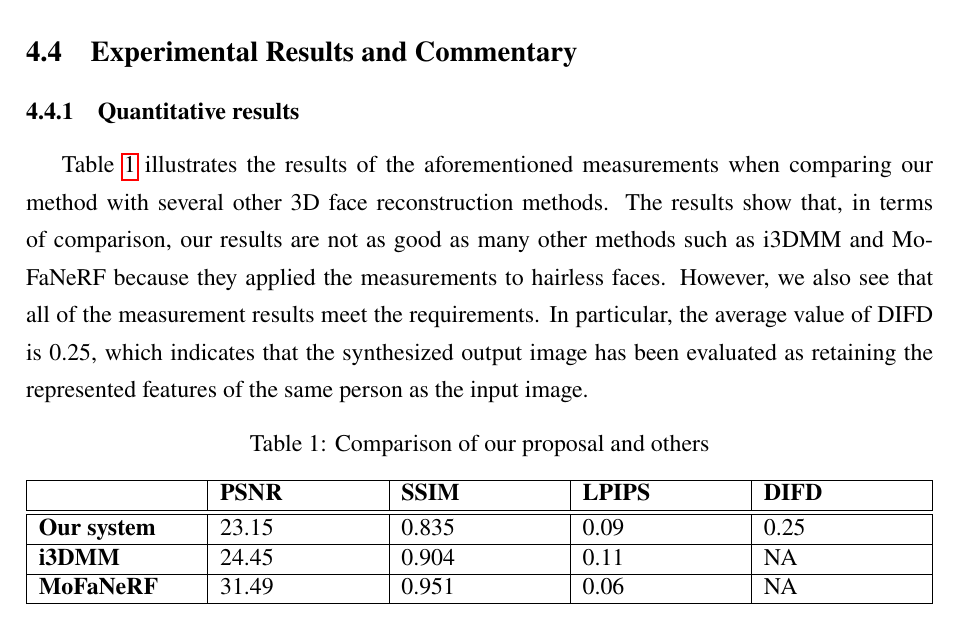
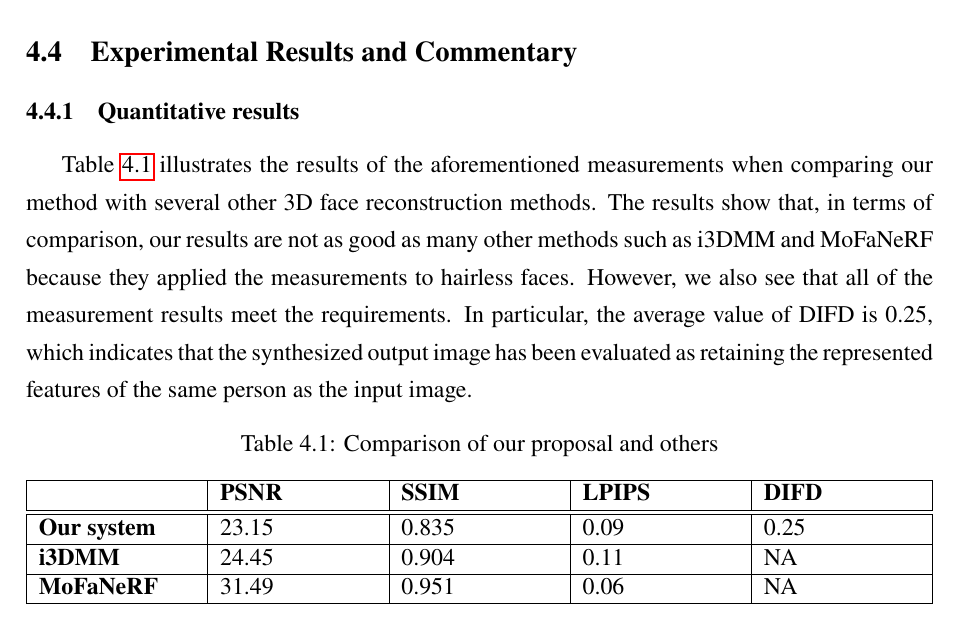
Before and after one commit to dqhieuu/uet-thesis, a LaTeX document (main.tex, which reads config.tex): part of page 27 of 31, cut so that both start at the same text. The pictures show the PDF file main.pdf that the author committed with the source.

Commit message:
Oct 24, 2023, 11:34 PM

```diff
--- a/config.tex
+++ b/config.tex
@@ -69,6 +69,7 @@
 % Defines commands \counterwithin (which sets up a counter to be reset when another is incremented) and \counterwithout (which unsets such a relationship).
 \usepackage{chngcntr}
 \counterwithin{figure}{section}
+\counterwithin{table}{section}
 \setcounter{secnumdepth}{4}
 \setcounter{tocdepth}{4}
 
```
Also changed, not shown: main.pdf.
